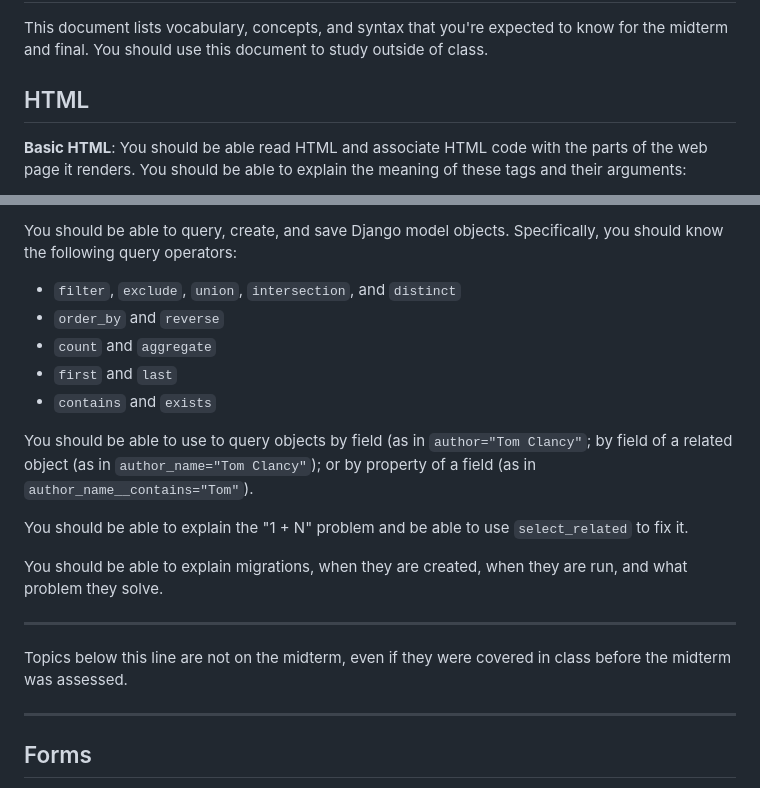
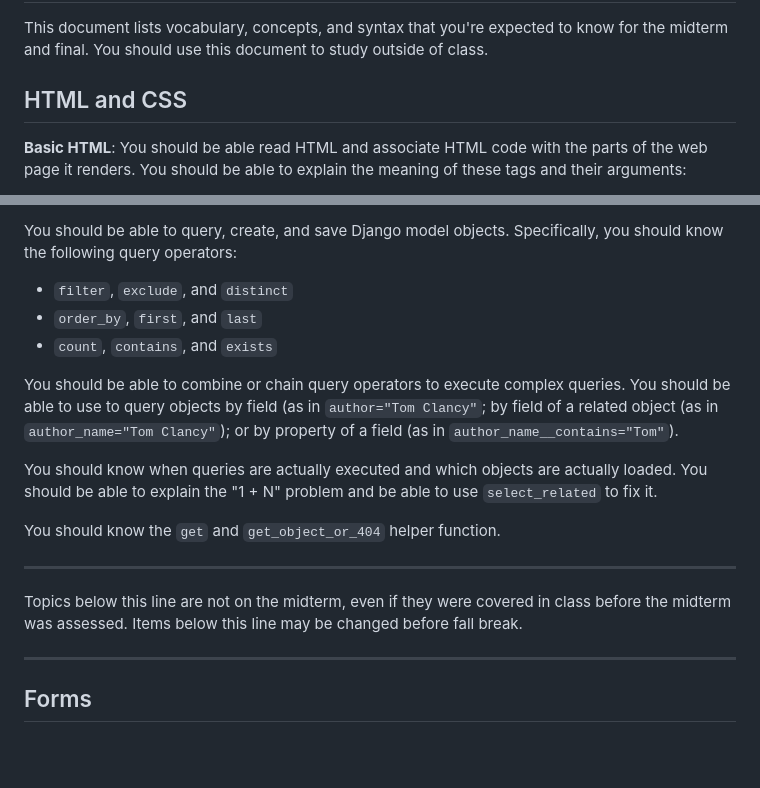
Before and after one commit to utah-cs3550-fa25/assignments, a Markdown page: study-guide.md, 2 parts joined by grey strips. Drawn GitHub-style; blank space fills up the shorter version.

Commit message:
Big pass on the study guide

```diff
--- a/study-guide.md
+++ b/study-guide.md
@@ -5,8 +5,8 @@ This document lists vocabulary, concepts, and syntax that you're
 expected to know for the midterm and final. You should use this
 document to study outside of class.
 
-HTML
-----
+HTML and CSS
+------------
 
 **Basic HTML**: You should be able read HTML and associate HTML code
 with the parts of the web page it renders. You should be able to
@@ -125,29 +138,29 @@ including parameterized URLs, in `urls.py`.
 You should be able to query, create, and save Django model objects.
 Specifically, you should know the following query operators:
 
-- `filter`, `exclude`, `union`, `intersection`, and `distinct`
-- `order_by` and `reverse`
-- `count` and `aggregate`
-- `first` and `last`
-- `contains` and `exists`
+- `filter`, `exclude`, and `distinct`
+- `order_by`, `first`, and `last`
+- `count`, `contains`, and `exists`
 
-You should be able to use to query objects by field (as in
-`author="Tom Clancy"`; by field of a related object (as in
+You should be able to combine or chain query operators to execute
+complex queries. You should be able to use to query objects by field
+(as in `author="Tom Clancy"`; by field of a related object (as in
 `author_name="Tom Clancy"`); or by property of a field (as in
 `author_name__contains="Tom"`).
 
-You should be able to explain the "1 + N" problem and be able to use
-`select_related` to fix it.
+You should know when queries are actually executed and which objects
+are actually loaded. You should be able to explain the "1 + N" problem
+and be able to use `select_related` to fix it.
 
-You should be able to explain migrations, when they are created, when
-they are run, and what problem they solve.
+You should know the `get` and `get_object_or_404` helper function.
 
-----------------------------------------------------
+----------------------------------------------------------------------
 
 Topics below this line are not on the midterm, even if they were
-covered in class before the midterm was assessed.
+covered in class before the midterm was assessed. Items below this
+line may be changed before fall break.
 
-----------------------------------------------------
+----------------------------------------------------------------------
 
 Forms
 -----
```
Also changed, not shown: other parts of study-guide.md (+74 -61 lines).
